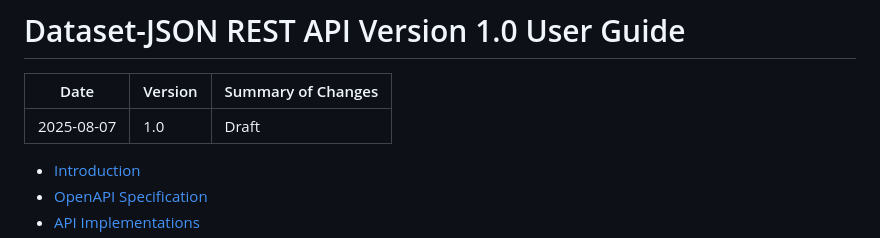
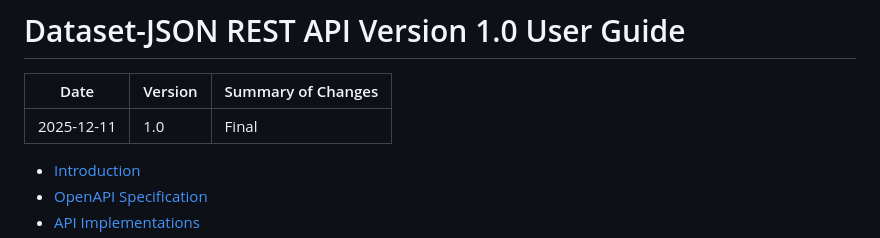
Before and after one commit to cdisc-org/DataExchange-DatasetJson-API, a Markdown page: docs/dataset-json-api-1-0-ug.md, the part around the change. Rendered like a GitHub page.

Commit message:
Add final version date

```diff
--- a/docs/dataset-json-api-1-0-ug.md
+++ b/docs/dataset-json-api-1-0-ug.md
@@ -2,7 +2,7 @@
 
 | Date         | Version | Summary of Changes |
 |--------------|---------|--------------------|
-| 2025-08-07   | 1.0     | Draft              |
+| 2025-12-11   | 1.0     | Final              |
 
 - [Introduction](#introduction)
 - [OpenAPI Specification](#openapispecification)
```
